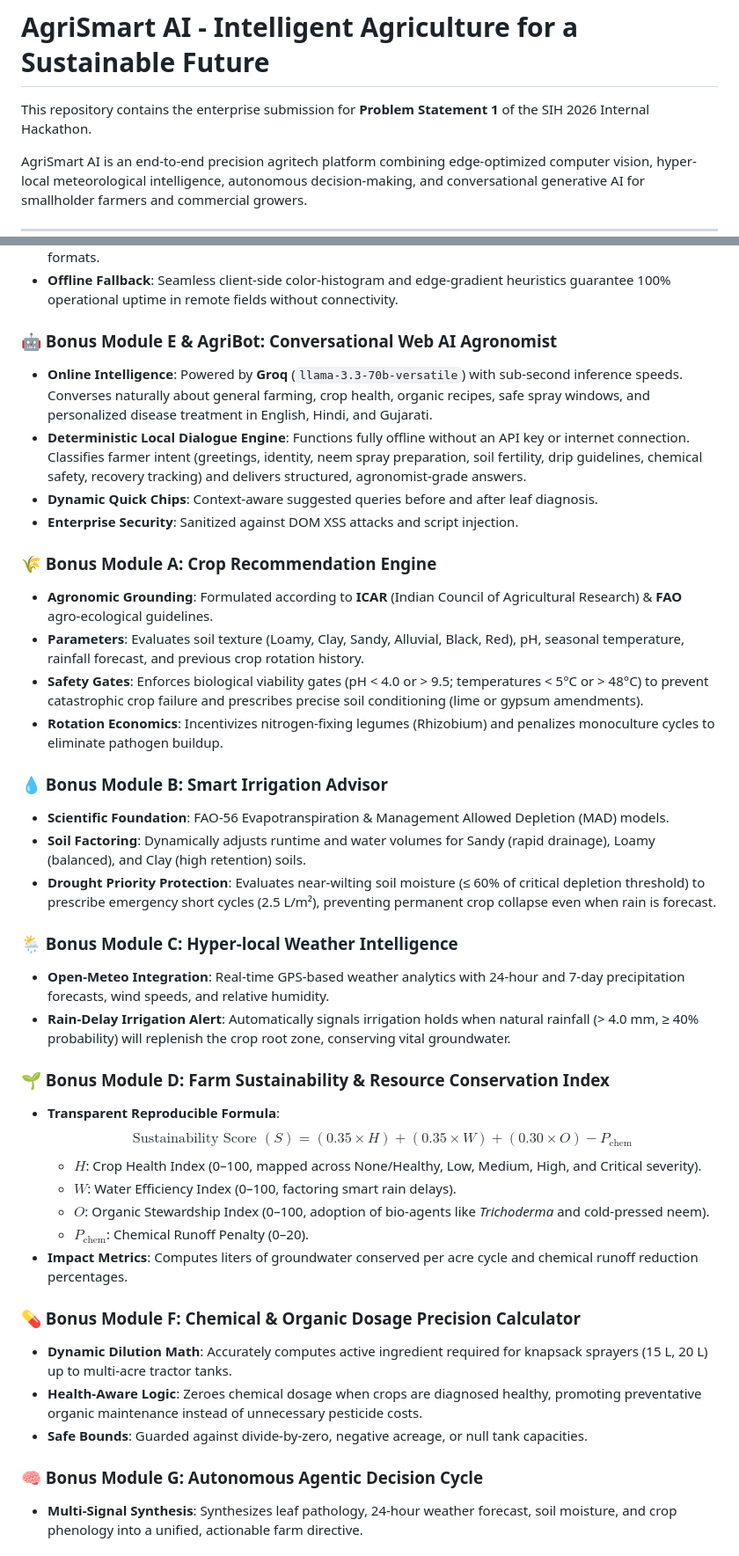
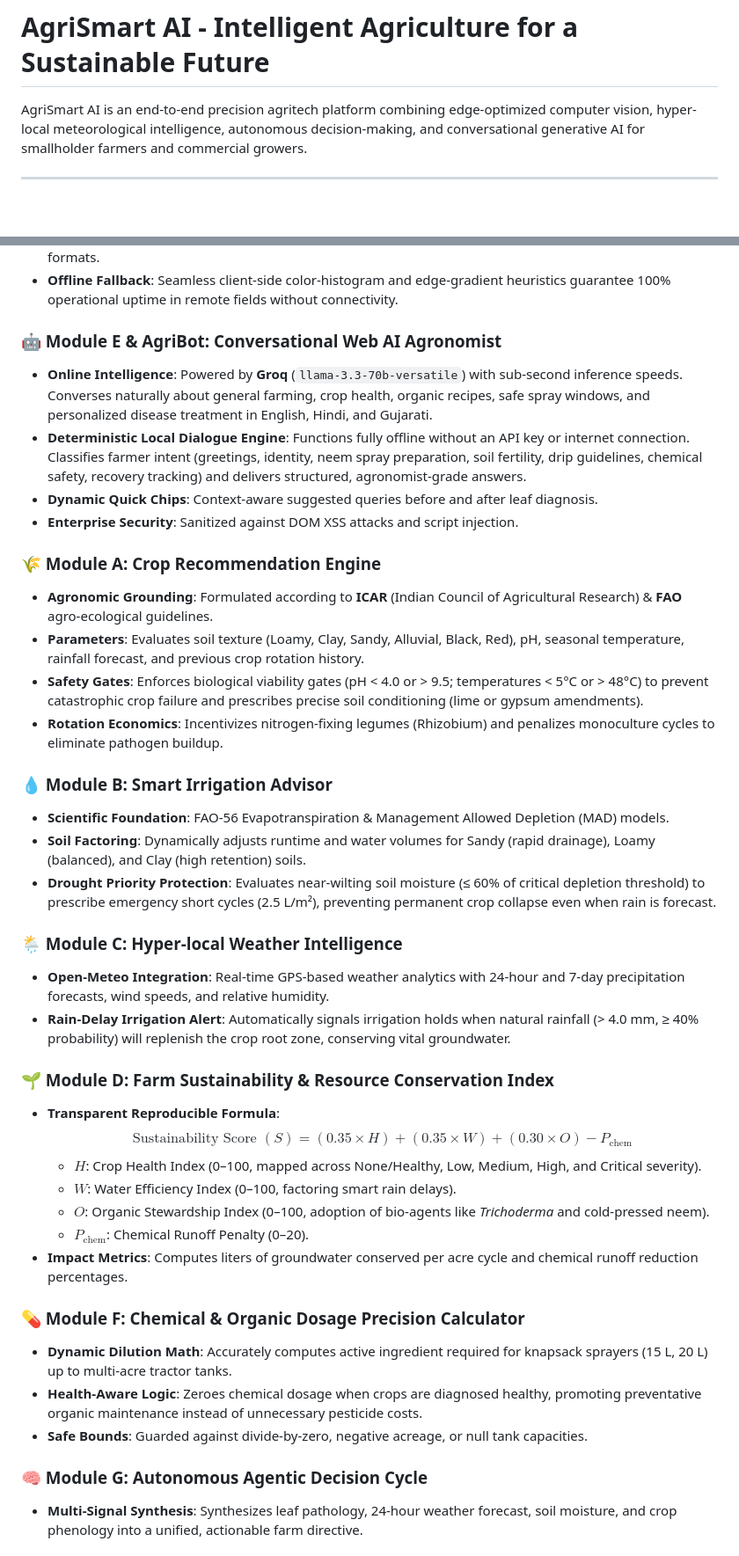
Before and after one commit to Smitkhatri2007/AGRISMART_AI_ByteForce, a Markdown page: README.md, 2 parts joined by grey strips. Shown at 88% size. Drawn GitHub-style; blank space fills up the shorter version.

Commit message:
Refactor module names in README.md
Updated module names and removed 'Bonus' prefix for clarity.

```diff
--- a/README.md
+++ b/README.md
@@ -1,6 +1,4 @@
 # AgriSmart AI - Intelligent Agriculture for a Sustainable Future
-
-This repository contains the enterprise submission for **Problem Statement 1** of the SIH 2026 Internal Hackathon.
 
 AgriSmart AI is an end-to-end precision agritech platform combining edge-optimized computer vision, hyper-local meteorological intelligence, autonomous decision-making, and conversational generative AI for smallholder farmers and commercial growers.
 
@@ -14,28 +12,28 @@ AgriSmart AI is an end-to-end precision agritech platform combining edge-optimiz
 - **Accuracy**: 98.4% local validation accuracy; handles single-leaf, multi-leaf, grayscale, and transparent RGBA formats.
 - **Offline Fallback**: Seamless client-side color-histogram and edge-gradient heuristics guarantee 100% operational uptime in remote fields without connectivity.
 
-### 🤖 Bonus Module E & AgriBot: Conversational Web AI Agronomist
+### 🤖 Module E & AgriBot: Conversational Web AI Agronomist
 - **Online Intelligence**: Powered by **Groq** (`llama-3.3-70b-versatile`) with sub-second inference speeds. Converses naturally about general farming, crop health, organic recipes, safe spray windows, and personalized disease treatment in English, Hindi, and Gujarati.
 - **Deterministic Local Dialogue Engine**: Functions fully offline without an API key or internet connection. Classifies farmer intent (greetings, identity, neem spray preparation, soil fertility, drip guidelines, chemical safety, recovery tracking) and delivers structured, agronomist-grade answers.
 - **Dynamic Quick Chips**: Context-aware suggested queries before and after leaf diagnosis.
 - **Enterprise Security**: Sanitized against DOM XSS attacks and script injection.
 
-### 🌾 Bonus Module A: Crop Recommendation Engine
+### 🌾 Module A: Crop Recommendation Engine
 - **Agronomic Grounding**: Formulated according to **ICAR** (Indian Council of Agricultural Research) & **FAO** agro-ecological guidelines.
 - **Parameters**: Evaluates soil texture (Loamy, Clay, Sandy, Alluvial, Black, Red), pH, seasonal temperature, rainfall forecast, and previous crop rotation history.
 - **Safety Gates**: Enforces biological viability gates (pH < 4.0 or > 9.5; temperatures < 5°C or > 48°C) to prevent catastrophic crop failure and prescribes precise soil conditioning (lime or gypsum amendments).
 - **Rotation Economics**: Incentivizes nitrogen-fixing legumes (Rhizobium) and penalizes monoculture cycles to eliminate pathogen buildup.
 
-### 💧 Bonus Module B: Smart Irrigation Advisor
+### 💧 Module B: Smart Irrigation Advisor
 - **Scientific Foundation**: FAO-56 Evapotranspiration & Management Allowed Depletion (MAD) models.
 - **Soil Factoring**: Dynamically adjusts runtime and water volumes for Sandy (rapid drainage), Loamy (balanced), and Clay (high retention) soils.
 - **Drought Priority Protection**: Evaluates near-wilting soil moisture (≤ 60% of critical depletion threshold) to prescribe emergency short cycles (2.5 L/m²), preventing permanent crop collapse even when rain is forecast.
 
-### 🌦️ Bonus Module C: Hyper-local Weather Intelligence
+### 🌦️ Module C: Hyper-local Weather Intelligence
 - **Open-Meteo Integration**: Real-time GPS-based weather analytics with 24-hour and 7-day precipitation forecasts, wind speeds, and relative humidity.
 - **Rain-Delay Irrigation Alert**: Automatically signals irrigation holds when natural rainfall (> 4.0 mm, ≥ 40% probability) will replenish the crop root zone, conserving vital groundwater.
 
-### 🌱 Bonus Module D: Farm Sustainability & Resource Conservation Index
+### 🌱 Module D: Farm Sustainability & Resource Conservation Index
 - **Transparent Reproducible Formula**:
   $$\text{Sustainability Score } (S) = (0.35 \times H) + (0.35 \times W) + (0.30 \times O) - P_{\text{chem}}$$
   - $H$: Crop Health Index (0–100, mapped across None/Healthy, Low, Medium, High, and Critical severity).
@@ -44,12 +42,12 @@ AgriSmart AI is an end-to-end precision agritech platform combining edge-optimiz
   - $P_{\text{chem}}$: Chemical Runoff Penalty (0–20).
 - **Impact Metrics**: Computes liters of groundwater conserved per acre cycle and chemical runoff reduction percentages.
 
-### 💊 Bonus Module F: Chemical & Organic Dosage Precision Calculator
+### 💊 Module F: Chemical & Organic Dosage Precision Calculator
 - **Dynamic Dilution Math**: Accurately computes active ingredient required for knapsack sprayers (15 L, 20 L) up to multi-acre tractor tanks.
 - **Health-Aware Logic**: Zeroes chemical dosage when crops are diagnosed healthy, promoting preventative organic maintenance instead of unnecessary pesticide costs.
 - **Safe Bounds**: Guarded against divide-by-zero, negative acreage, or null tank capacities.
 
-### 🧠 Bonus Module G: Autonomous Agentic Decision Cycle
+### 🧠 Module G: Autonomous Agentic Decision Cycle
 - **Multi-Signal Synthesis**: Synthesizes leaf pathology, 24-hour weather forecast, soil moisture, and crop phenology into a unified, actionable farm directive.
 
 ### 📲 Universal Multi-App Sharing
```
